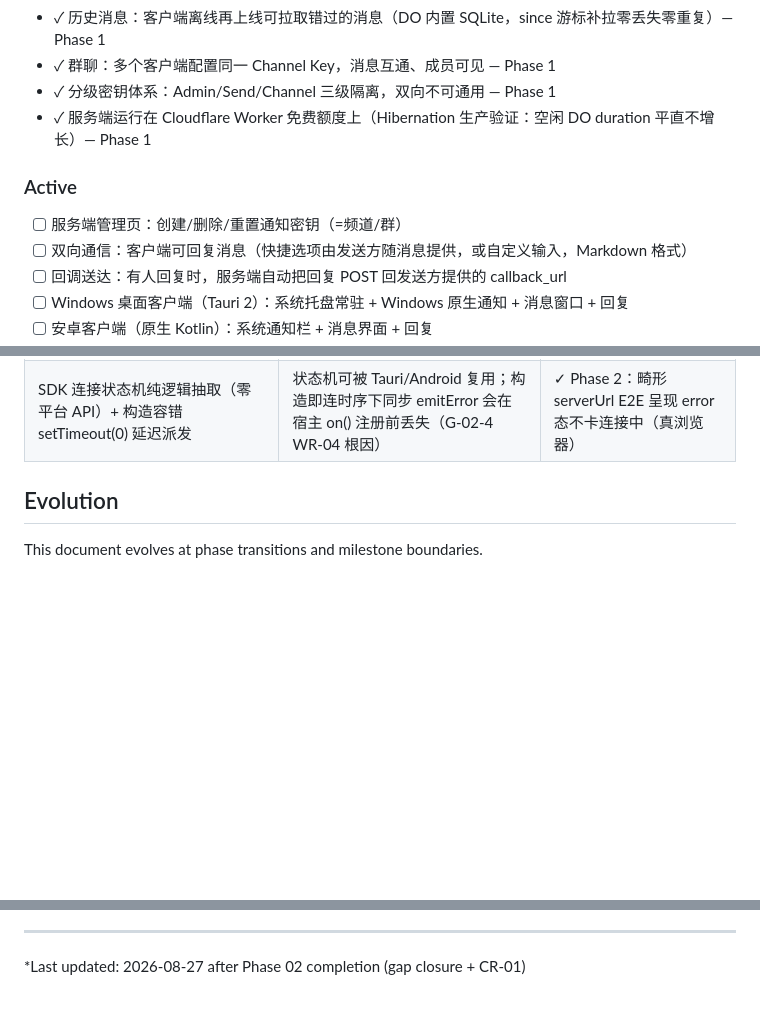
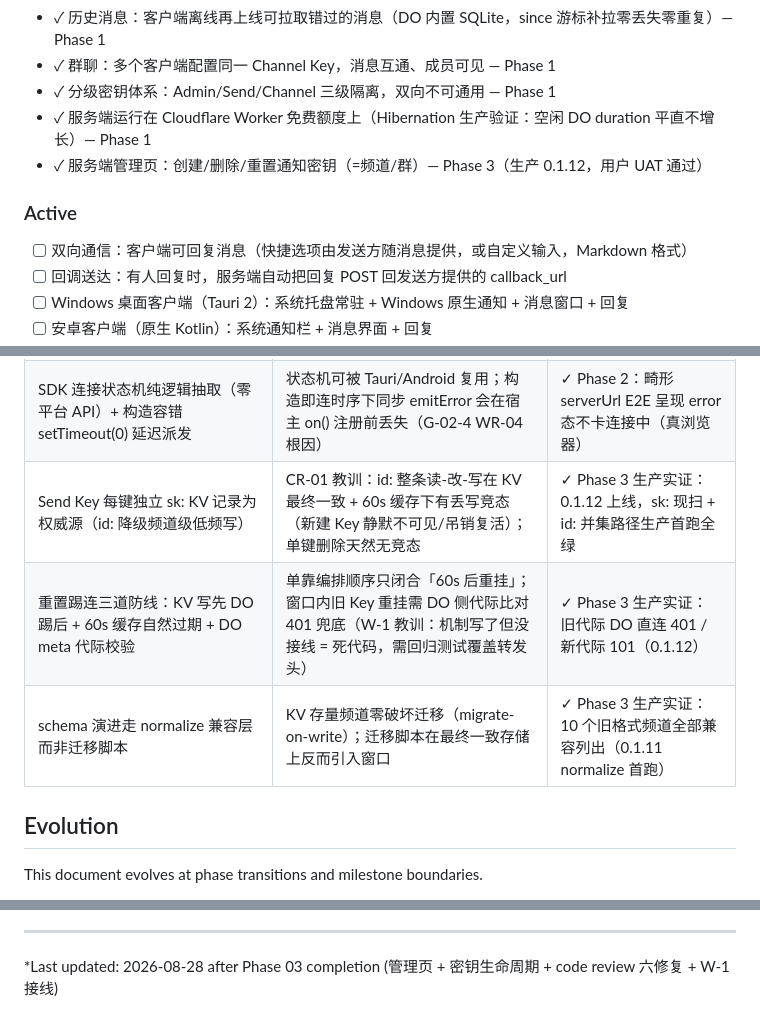
Before and after one commit to alkaid176/Pushhub, a Markdown page: .planning/PROJECT.md, 3 parts joined by grey strips. Rendered like a GitHub page; blank space fills up the shorter version.

Commit message:
docs(phase-3): transition — PROJECT.md evolve + STATE.md advance to Phase 4

```diff
--- a/.planning/PROJECT.md
+++ b/.planning/PROJECT.md
@@ -18,10 +18,10 @@ Webhook 发送方发出的消息，配置了同一通知密钥的所有客户端
 - ✓ 群聊：多个客户端配置同一 Channel Key，消息互通、成员可见 — Phase 1
 - ✓ 分级密钥体系：Admin/Send/Channel 三级隔离，双向不可通用 — Phase 1
 - ✓ 服务端运行在 Cloudflare Worker 免费额度上（Hibernation 生产验证：空闲 DO duration 平直不增长）— Phase 1
+- ✓ 服务端管理页：创建/删除/重置通知密钥（=频道/群）— Phase 3（生产 0.1.12，用户 UAT 通过）
 
 ### Active
 
-- [ ] 服务端管理页：创建/删除/重置通知密钥（=频道/群）
 - [ ] 双向通信：客户端可回复消息（快捷选项由发送方随消息提供，或自定义输入，Markdown 格式）
 - [ ] 回调送达：有人回复时，服务端自动把回复 POST 回发送方提供的 callback_url
 - [ ] Windows 桌面客户端（Tauri 2）：系统托盘常驻 + Windows 原生通知 + 消息窗口 + 回复
@@ -72,6 +72,9 @@ Webhook 发送方发出的消息，配置了同一通知密钥的所有客户端
 | Web SDK 渲染消毒用 marked + DOMPurify（FORBID_TAGS + FORBID_ATTR 双层收敛） | 消息来自任意 Webhook 发送方；标签与属性双层禁用才真正收敛 UI 伪装攻击面（CR-01 教训：只禁标签时 style/class 属性穿透） | ✓ Phase 2 生产实证：15 条攻击样本 fixture + 生产字节 jsdom 直测全过（0.1.10） |
 | SDK 构建产物缓存参数 ?v= 由 build.mjs 构建期注入根版本号 | 人工同步纪律在 0.1.8 已实际脱钩（0.1.7 残留）；机制注入 + 恒一致断言双保险 | ✓ Phase 2 生产实证：0.1.9/0.1.10 连续两次部署 ?v= 恰一处与根 version 一致 |
 | SDK 连接状态机纯逻辑抽取（零平台 API）+ 构造容错 setTimeout(0) 延迟派发 | 状态机可被 Tauri/Android 复用；构造即连时序下同步 emitError 会在宿主 on() 注册前丢失（G-02-4 WR-04 根因） | ✓ Phase 2：畸形 serverUrl E2E 呈现 error 态不卡连接中（真浏览器） |
+| Send Key 每键独立 sk: KV 记录为权威源（id: 降级频道级低频写） | CR-01 教训：id: 整条读-改-写在 KV 最终一致 + 60s 缓存下有丢写竞态（新建 Key 静默不可见/吊销复活）；单键删除天然无竞态 | ✓ Phase 3 生产实证：0.1.12 上线，sk: 现扫 + id: 并集路径生产首跑全绿 |
+| 重置踢连三道防线：KV 写先 DO 踢后 + 60s 缓存自然过期 + DO meta 代际校验 | 单靠编排顺序只闭合「60s 后重挂」；窗口内旧 Key 重挂需 DO 侧代际比对 401 兜底（W-1 教训：机制写了但没接线 = 死代码，需回归测试覆盖转发头） | ✓ Phase 3 生产实证：旧代际 DO 直连 401 / 新代际 101（0.1.12） |
+| schema 演进走 normalize 兼容层而非迁移脚本 | KV 存量频道零破坏迁移（migrate-on-write）；迁移脚本在最终一致存储上反而引入窗口 | ✓ Phase 3 生产实证：10 个旧格式频道全部兼容列出（0.1.11 normalize 首跑） |
 
 ## Evolution
 
@@ -91,4 +94,4 @@ This document evolves at phase transitions and milestone boundaries.
 4. Update Context with current state
 
 ---
-*Last updated: 2026-08-27 after Phase 02 completion (gap closure + CR-01)
+*Last updated: 2026-08-28 after Phase 03 completion (管理页 + 密钥生命周期 + code review 六修复 + W-1 接线)
```
Also changed, not shown: .planning/STATE.md (+7 -5 lines).
